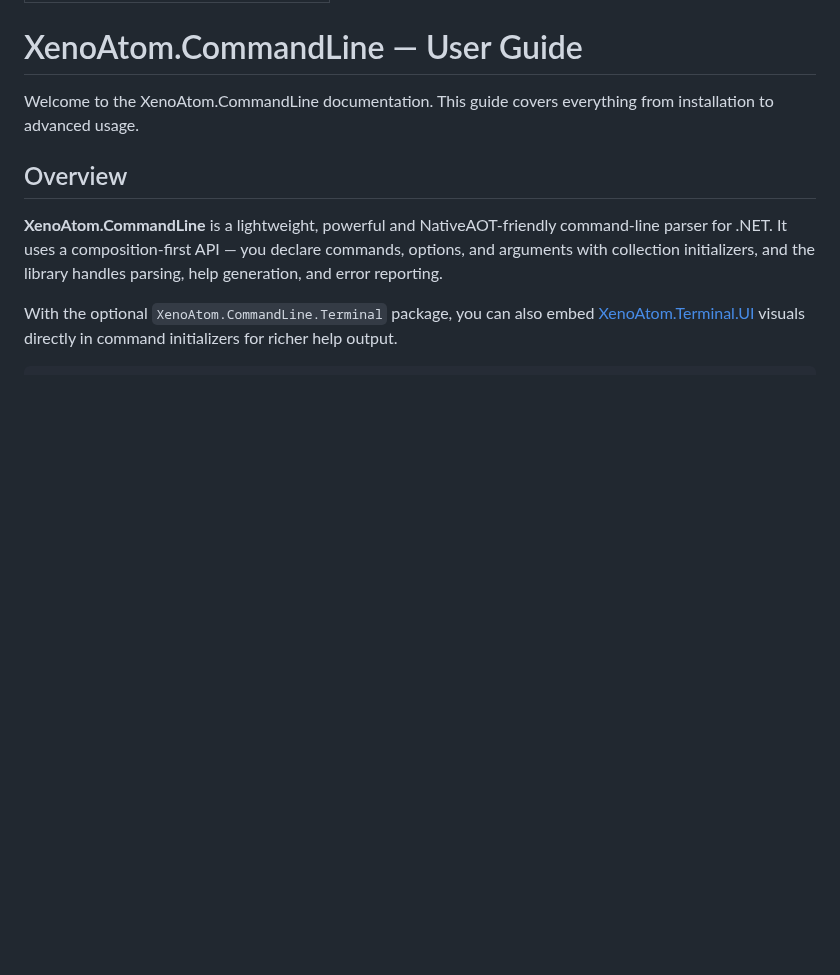
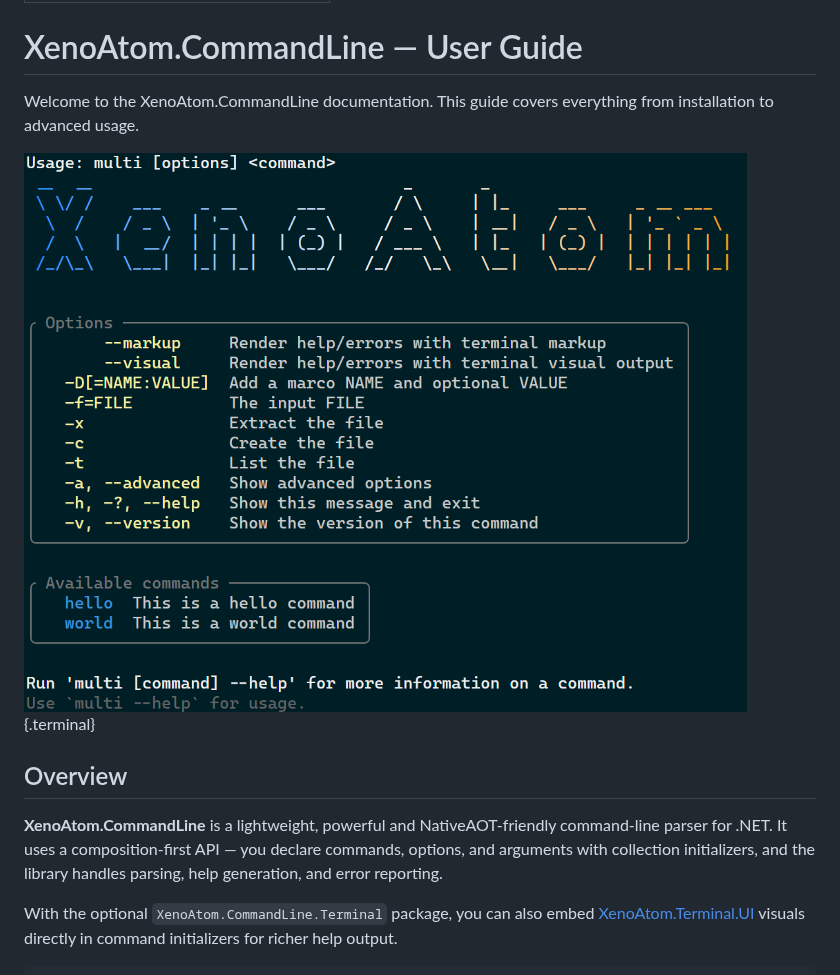
Before and after one commit to XenoAtom/XenoAtom.CommandLine, a Markdown page: site/docs/readme.md, the part around the change. Rendered like a GitHub page; pictures changed too: site/img/xenoatom-commandline-show.png (added); blank space fills up the shorter version.

```diff
--- a/site/docs/readme.md
+++ b/site/docs/readme.md
@@ -5,6 +5,9 @@ title: "XenoAtom.CommandLine — User Guide"
 # XenoAtom.CommandLine — User Guide
 
 Welcome to the XenoAtom.CommandLine documentation. This guide covers everything from installation to advanced usage.
+
+![XenoAtom.CommandLine with Terminal Visual](../img/xenoatom-commandline-show.png){.terminal}
+
 
 ## Overview
 
```
Also changed, not shown: site/banner.md (added, +264 -0 lines), site/img/xenoatom-commandline-banner.png (added), 1 other file.
